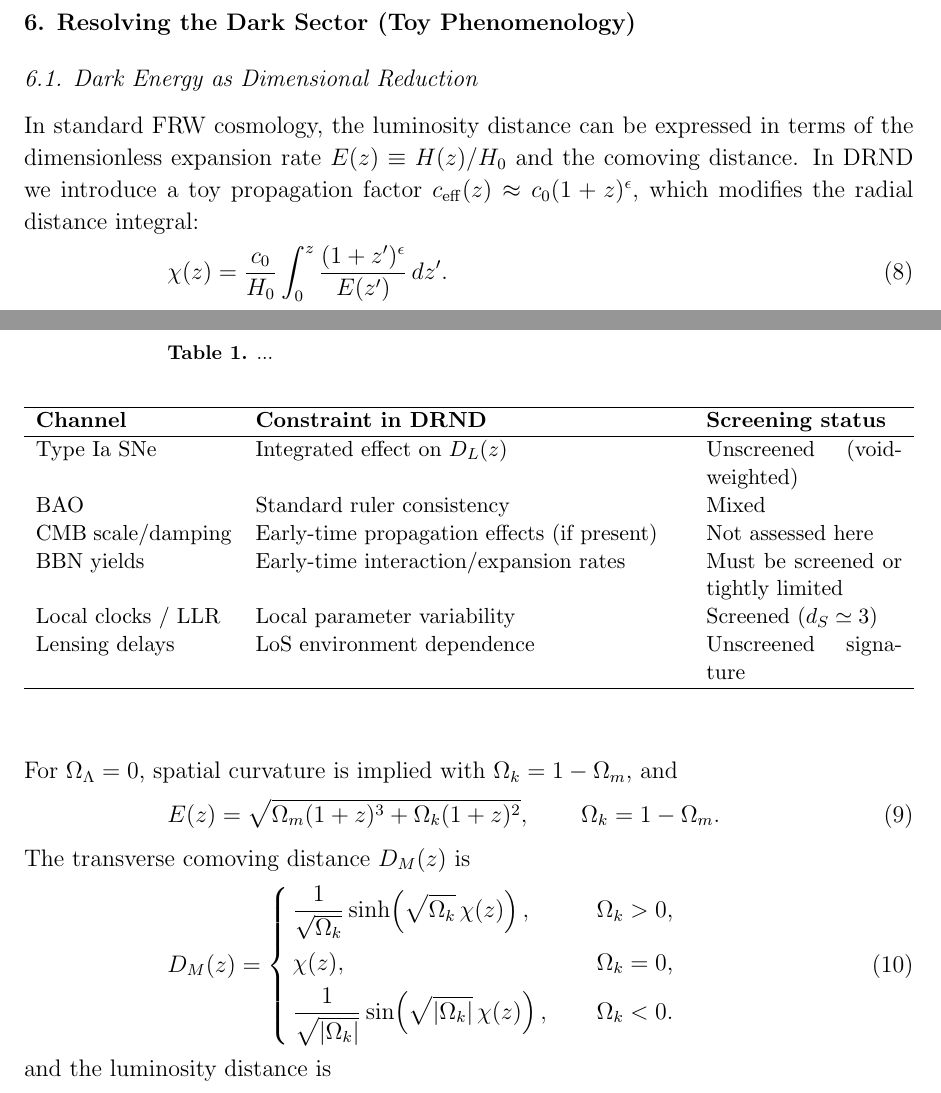
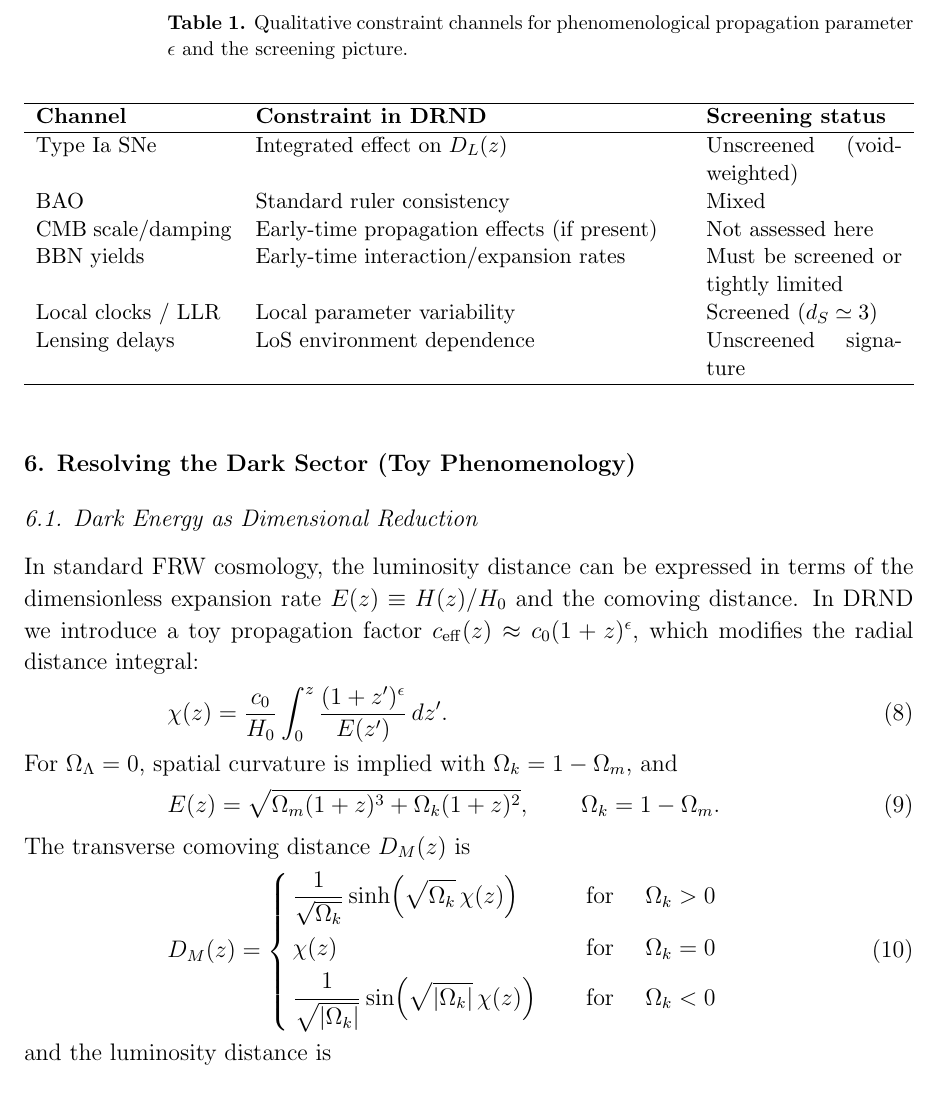
Before and after one commit to robert-kleczek/model-r, a LaTeX paper (papers/drnd/main.tex): two parts of pages 6 and 7 of 9 before the commit and part of page 7 of 9 after it, the two joined at a grey line, cut at the place of the change. Compiled offline with pdfLaTeX.

Commit message:
DRND preprint typesetting fixes (v1.0.1)

```diff
--- a/papers/drnd/main.tex
+++ b/papers/drnd/main.tex
@@ -8,6 +8,7 @@
 \usepackage{cite}
 % Optional: ORCID. If it causes issues on your system, remove the next line and \orcidlink in \author.
 \usepackage{orcidlink}
+\usepackage{placeins}
 
 % Optional (robustness with older LaTeX setups):
 % \usepackage[T1]{fontenc}
@@ -176,8 +177,8 @@ The parameterization $c_{\mathrm{eff}}(z)\approx c_0(1+z)^\epsilon$ can be inter
 \end{itemize}
 
 \begin{table}[htbp]
-\caption{...}
-\label{...}
+\caption{Qualitative constraint channels for phenomenological propagation parameter $\epsilon$ and the screening picture.}
+\label{tab:constraints_screening}
 \begin{center}
 \small
 \raggedright
@@ -212,9 +213,9 @@ The transverse comoving distance $D_M(z)$ is
 \begin{equation}
 D_M(z)=
 \cases{
-\frac{1}{\sqrt{\Omega_k}}\sinh\!\left(\sqrt{\Omega_k}\,\chi(z)\right), & $\Omega_k>0$,\\
-\chi(z), & $\Omega_k=0$,\\
-\frac{1}{\sqrt{|\Omega_k|}}\sin\!\left(\sqrt{|\Omega_k|}\,\chi(z)\right), & $\Omega_k<0$.
+\frac{1}{\sqrt{\Omega_k}}\sinh\!\left(\sqrt{\Omega_k}\,\chi(z)\right) & for $\quad \Omega_k>0$\\
+\chi(z) & for $\quad \Omega_k=0$\\
+\frac{1}{\sqrt{|\Omega_k|}}\sin\!\left(\sqrt{|\Omega_k|}\,\chi(z)\right) & for $\quad \Omega_k<0$\\
 }
 \end{equation}
 and the luminosity distance is
```
Also changed, not shown: papers/drnd/Discrete_Relational_Network_Dynamics.pdf, papers/drnd/main.tex (4 more changed lines), 1 other file.
